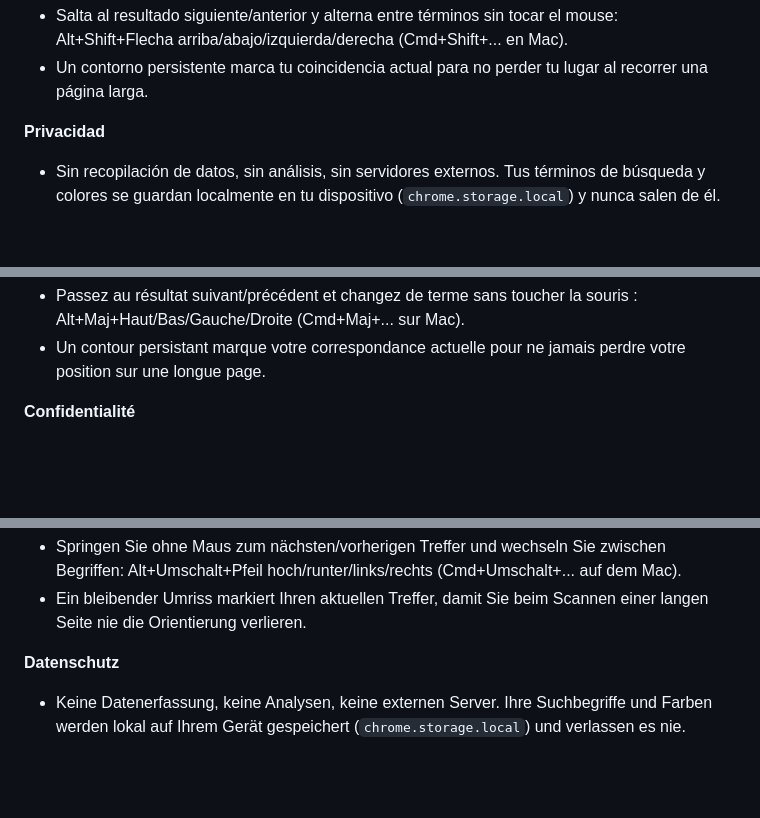
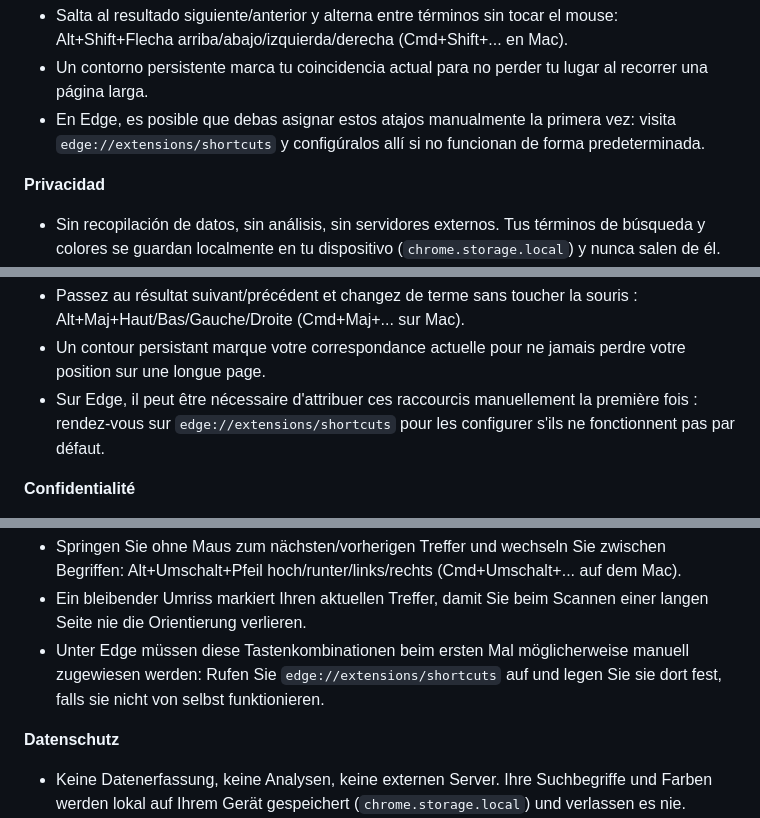
Before and after one commit to nawaz13bit/HueMark, a Markdown page: store-listing-i18n.md, 3 parts joined by grey strips. Drawn GitHub-style; blank space fills up the shorter version.

Commit message:
updated details for shortcut for edge and chrome

```diff
--- a/store-listing-i18n.md
+++ b/store-listing-i18n.md
@@ -40,6 +40,9 @@ cualquier página.
   (Cmd+Shift+... en Mac).
 - Un contorno persistente marca tu coincidencia actual para no perder tu
   lugar al recorrer una página larga.
+- En Edge, es posible que debas asignar estos atajos manualmente la
+  primera vez: visita `edge://extensions/shortcuts` y configúralos allí
+  si no funcionan de forma predeterminada.
 
 **Privacidad**
 - Sin recopilación de datos, sin análisis, sin servidores externos. Tus
@@ -98,6 +101,10 @@ fils d'information sur n'importe quelle page.
   la souris : Alt+Maj+Haut/Bas/Gauche/Droite (Cmd+Maj+... sur Mac).
 - Un contour persistant marque votre correspondance actuelle pour ne
   jamais perdre votre position sur une longue page.
+- Sur Edge, il peut être nécessaire d'attribuer ces raccourcis
+  manuellement la première fois : rendez-vous sur
+  `edge://extensions/shortcuts` pour les configurer s'ils ne
+  fonctionnent pas par défaut.
 
 **Confidentialité**
 - Aucune collecte de données, aucune analyse, aucun serveur externe. Vos
@@ -156,6 +163,10 @@ visuell zu verfolgen.
   (Cmd+Umschalt+... auf dem Mac).
 - Ein bleibender Umriss markiert Ihren aktuellen Treffer, damit Sie beim
   Scannen einer langen Seite nie die Orientierung verlieren.
+- Unter Edge müssen diese Tastenkombinationen beim ersten Mal
+  möglicherweise manuell zugewiesen werden: Rufen Sie
+  `edge://extensions/shortcuts` auf und legen Sie sie dort fest, falls
+  sie nicht von selbst funktionieren.
 
 **Datenschutz**
 - Keine Datenerfassung, keine Analysen, keine externen Server. Ihre
```
Also changed, not shown: other parts of store-listing-i18n.md (+25 -0 lines), store-listing.md (+8 -1 lines).
